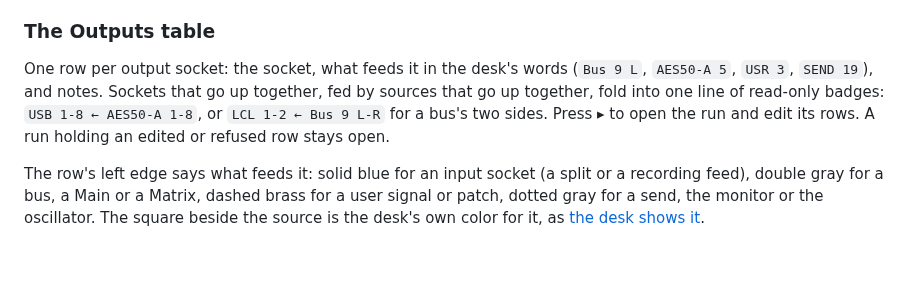
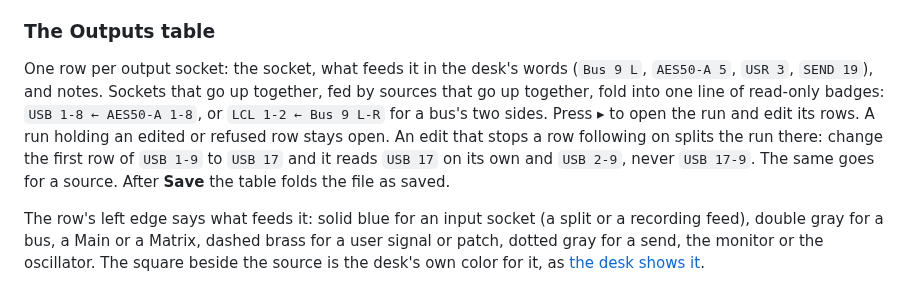
Before and after one commit to corourke/Atoo, a Markdown page: docs/user/capture.md, the part around the change. Drawn GitHub-style; blank space fills up the shorter version.

Commit message:
Docs: refresh the user guide

```diff
--- a/docs/user/capture.md
+++ b/docs/user/capture.md
@@ -313,7 +313,7 @@ and in the notes:
 
 ### The Outputs table
 
-One row per output socket: the socket, what feeds it in the desk's words (`Bus 9 L`, `AES50-A 5`, `USR 3`, `SEND 19`), and notes. Sockets that go up together, fed by sources that go up together, fold into one line of read-only badges: `USB 1-8 ← AES50-A 1-8`, or `LCL 1-2 ← Bus 9 L-R` for a bus's two sides. Press **▸** to open the run and edit its rows. A run holding an edited or refused row stays open.
+One row per output socket: the socket, what feeds it in the desk's words (`Bus 9 L`, `AES50-A 5`, `USR 3`, `SEND 19`), and notes. Sockets that go up together, fed by sources that go up together, fold into one line of read-only badges: `USB 1-8 ← AES50-A 1-8`, or `LCL 1-2 ← Bus 9 L-R` for a bus's two sides. Press **▸** to open the run and edit its rows. A run holding an edited or refused row stays open. An edit that stops a row following on splits the run there: change the first row of `USB 1-9` to `USB 17` and it reads `USB 17` on its own and `USB 2-9`, never `USB 17-9`. The same goes for a source. After **Save** the table folds the file as saved.
 
 The row's left edge says what feeds it: solid blue for an input socket (a split or a recording feed), double gray for a bus, a Main or a Matrix, dashed brass for a user signal or patch, dotted gray for a send, the monitor or the oscillator. The square beside the source is the desk's own color for it, as [the desk shows it](#the-desks-colors).
 
```
